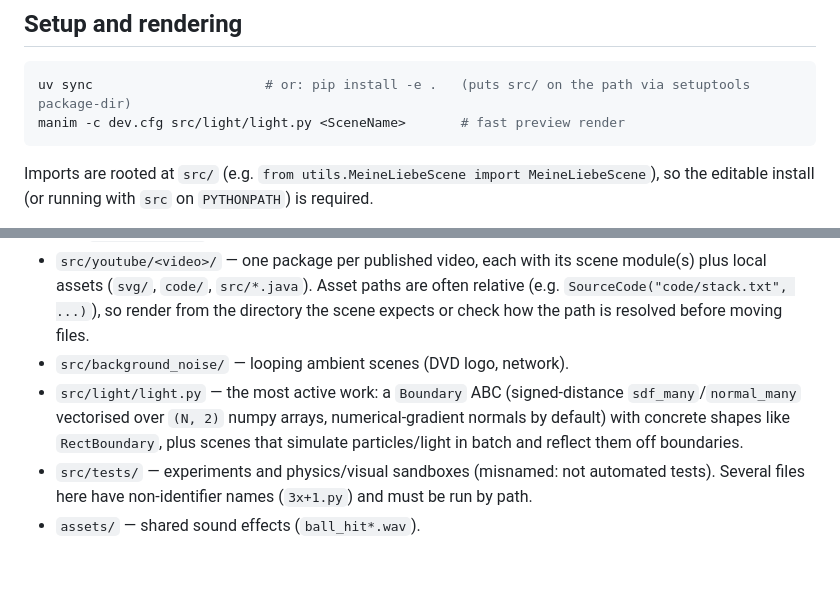
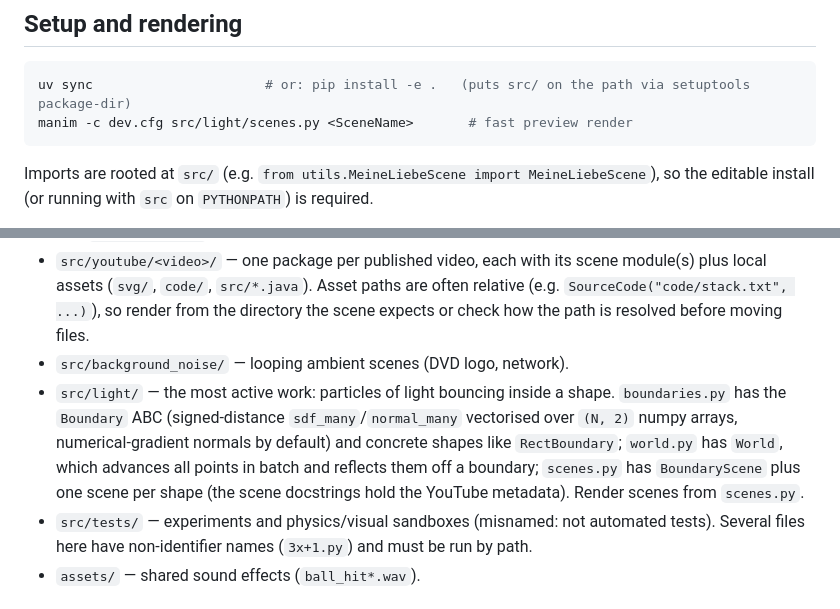
Before and after one commit to Ivan091/manim-me, a Markdown page: CLAUDE.md, 2 parts joined by grey strips. GitHub-like rendering; blank space fills up the shorter version.

Commit message:
docs: point light references to the new modules

````diff
--- a/CLAUDE.md
+++ b/CLAUDE.md
@@ -10,7 +10,7 @@ A personal collection of [Manim Community](https://www.manim.community/) (>=0.22
 
 ```sh
 uv sync                      # or: pip install -e .   (puts src/ on the path via setuptools package-dir)
-manim -c dev.cfg src/light/light.py <SceneName>       # fast preview render
+manim -c dev.cfg src/light/scenes.py <SceneName>       # fast preview render
 ```
 
 Imports are rooted at `src/` (e.g. `from utils.MeineLiebeScene import MeineLiebeScene`), so the editable install (or running with `src` on `PYTHONPATH`) is required.
@@ -34,7 +34,7 @@ Output goes to `media/` (gitignored).
   - `SourceCode` renders code listings (used with files under `code/` or `src/` next to a video); `FollowingLines` is another reusable mobject.
 - `src/youtube/<video>/` — one package per published video, each with its scene module(s) plus local assets (`svg/`, `code/`, `src/*.java`). Asset paths are often relative (e.g. `SourceCode("code/stack.txt", ...)`), so render from the directory the scene expects or check how the path is resolved before moving files.
 - `src/background_noise/` — looping ambient scenes (DVD logo, network).
-- `src/light/light.py` — the most active work: a `Boundary` ABC (signed-distance `sdf_many`/`normal_many` vectorised over `(N, 2)` numpy arrays, numerical-gradient normals by default) with concrete shapes like `RectBoundary`, plus scenes that simulate particles/light in batch and reflect them off boundaries.
+- `src/light/` — the most active work: particles of light bouncing inside a shape. `boundaries.py` has the `Boundary` ABC (signed-distance `sdf_many`/`normal_many` vectorised over `(N, 2)` numpy arrays, numerical-gradient normals by default) and concrete shapes like `RectBoundary`; `world.py` has `World`, which advances all points in batch and reflects them off a boundary; `scenes.py` has `BoundaryScene` plus one scene per shape (the scene docstrings hold the YouTube metadata). Render scenes from `scenes.py`.
 - `src/tests/` — experiments and physics/visual sandboxes (misnamed: not automated tests). Several files here have non-identifier names (`3x+1.py`) and must be run by path.
 - `assets/` — shared sound effects (`ball_hit*.wav`).
 
````
Also changed, not shown: 1 other file.
